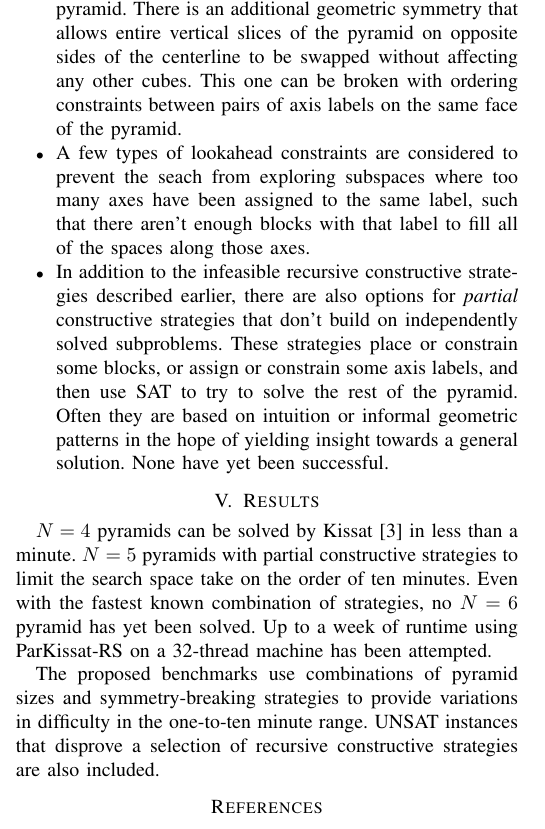
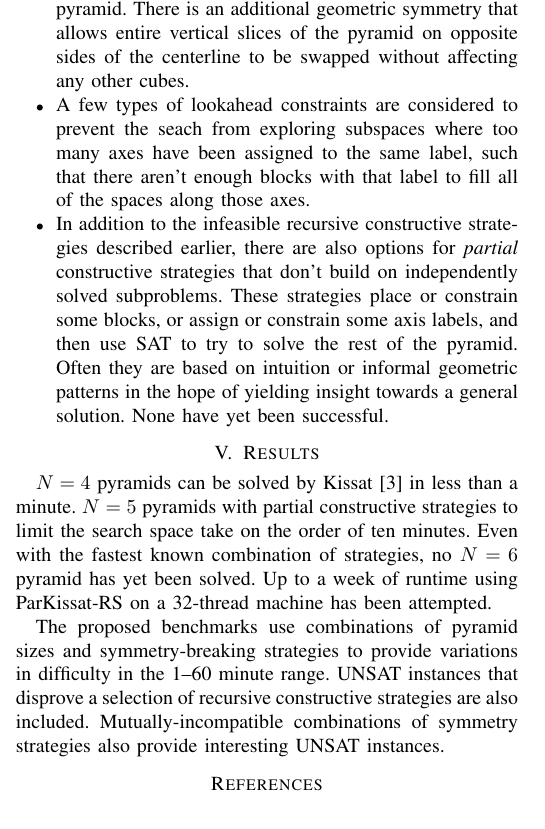
Before and after one commit to acmihal/bel_pyramid, a LaTeX paper (doc/bel_pyramid_benchmark.tex): part of one column of page 2 of 2, cut so that both start at the same text. Compiled offline with pdfLaTeX.

Commit message:
More documentation edits

```diff
--- a/doc/bel_pyramid_benchmark.tex
+++ b/doc/bel_pyramid_benchmark.tex
@@ -156,7 +156,7 @@ Labels on the longest axes control the most number of cubes and may hypothetical
 variables on the front and right faces of the pyramid.
 There is an additional geometric symmetry that allows entire vertical slices of the pyramid on opposite sides of the centerline to be
 swapped without affecting any other cubes.
-This one can be broken with ordering constraints between pairs of axis labels on the same face of the pyramid.
+%This one can be broken with ordering constraints between pairs of axis labels on the same face of the pyramid.
 \item A few types of lookahead constraints are considered to prevent the seach from exploring subspaces where too many axes have been
 assigned to the same label, such that there aren't enough blocks with that label to fill all of the spaces along those axes.
 \item In addition to the infeasible recursive constructive strategies described earlier, there are also options for \emph{partial} constructive strategies
@@ -173,8 +173,9 @@ $N=5$ pyramids with partial constructive strategies to limit the search space ta
 Even with the fastest known combination of strategies, no $N=6$ pyramid has yet been solved.
 Up to a week of runtime using ParKissat-RS on a 32-thread machine has been attempted.
 
-The proposed benchmarks use combinations of pyramid sizes and symmetry-breaking strategies to provide variations in difficulty in the one-to-ten minute range.
+The proposed benchmarks use combinations of pyramid sizes and symmetry-breaking strategies to provide variations in difficulty in the 1--60 minute range.
 UNSAT instances that disprove a selection of recursive constructive strategies are also included.
+Mutually-incompatible combinations of symmetry strategies also provide interesting UNSAT instances.
 
 \begin{thebibliography}{0}
 \bibitem{b1} A. Mihal. ``Bel's Pyramid Puzzle,'' 2025, GitHub repository. [Online]. Available: https://github.com/acmihal/bel\_pyramid
```
Also changed, not shown: README.md, doc/bel_pyramid_benchmark.tex (2 more changed lines).
